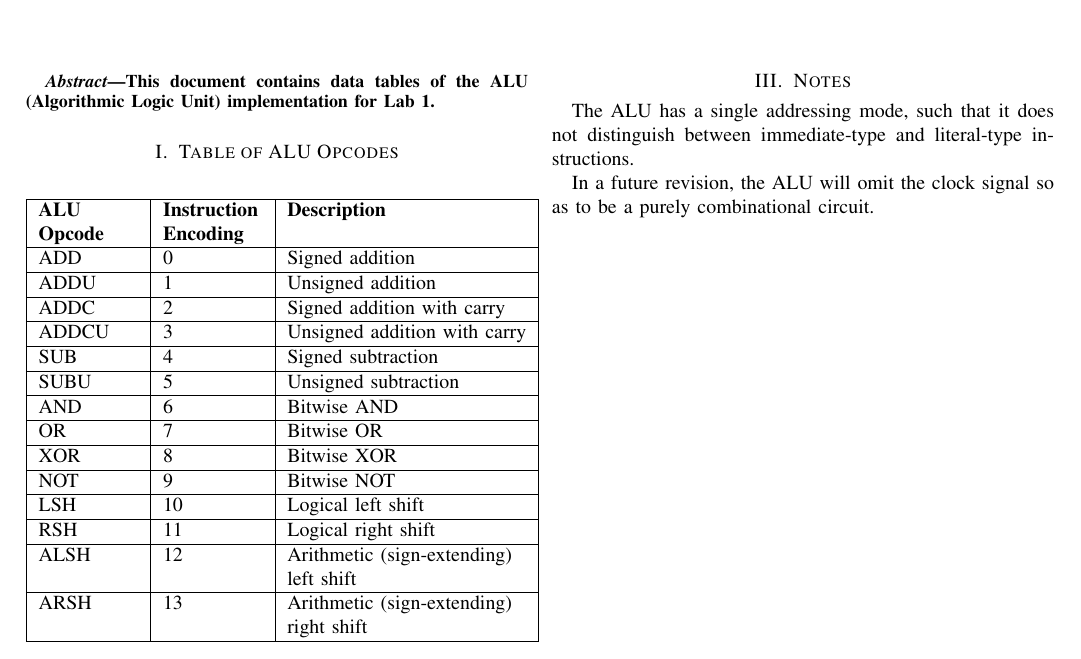
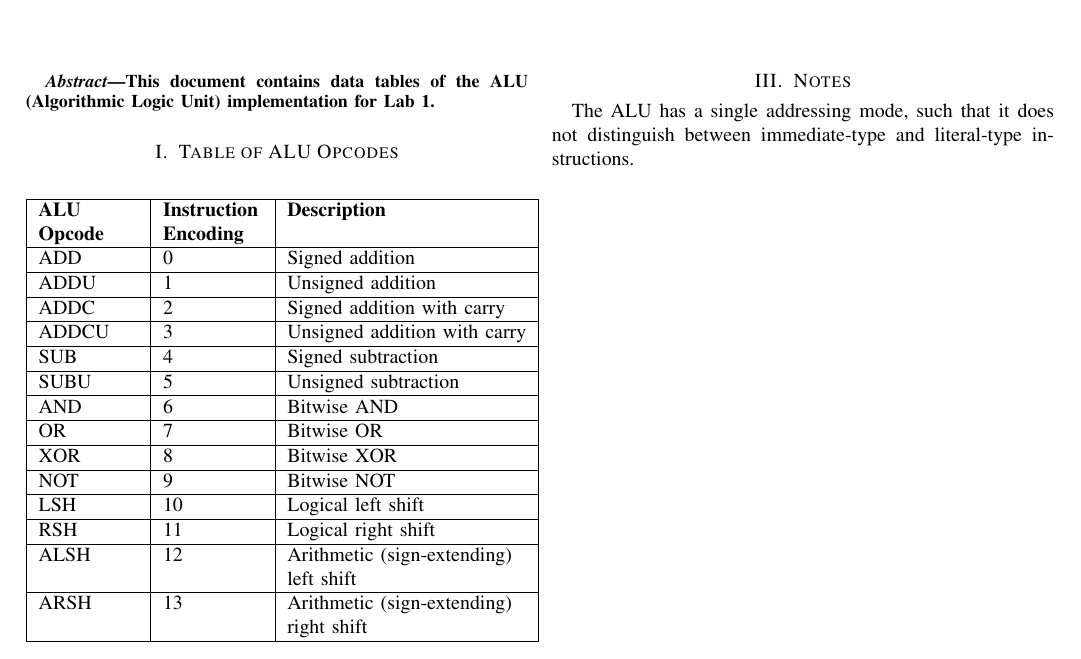
Before and after one commit to Petersoj/CompactRISC16, a LaTeX paper (docs/Lab Reports/Lab 1 Report.tex): part of the page, cut so that both start at the same text. Compiled offline with pdfLaTeX.

Commit message:
Update Lab 1 Report PDF to reflect changes to CR16 ALU

```diff
--- a/docs/Lab Reports/Lab 1 Report.tex
+++ b/docs/Lab Reports/Lab 1 Report.tex
@@ -108,7 +108,4 @@ NEGATIVE & \verb|5'b10000| & \verb|B < A| for signed subtraction \\
 The ALU has a single addressing mode, such that it does not distinguish
 between immediate-type and literal-type instructions.
 
-In a future revision, the ALU will omit the clock signal so as to be a
-purely combinational circuit.
-
 \end{document}
```
Also changed, not shown: docs/Lab Reports/Lab 1 Report.pdf.
